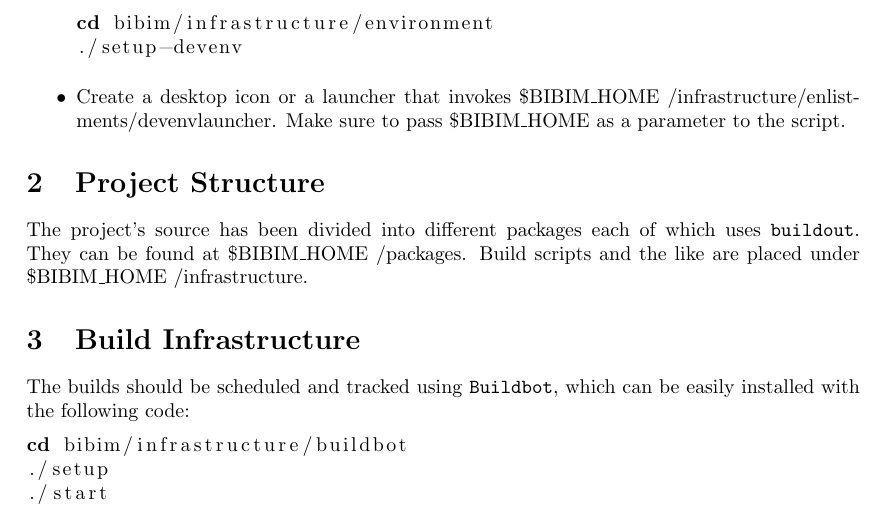
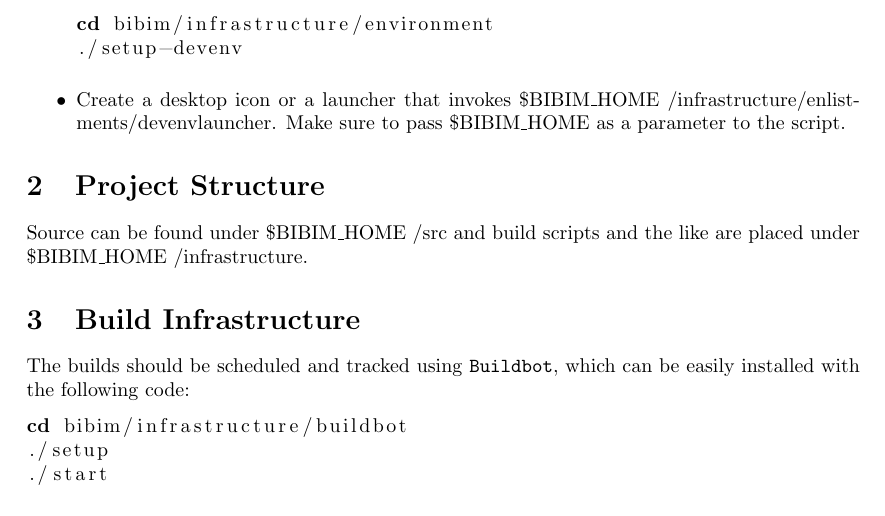
Before and after one commit to rxuriguera/bibtexIndexMaker, a LaTeX document (documentation/devManual/devManual.tex): part of page 1 of 2, cut so that both start at the same text. Compiled offline with pdfLaTeX.

Commit message:
Update developer manual to the new project structure

```diff
--- a/documentation/devManual/devManual.tex
+++ b/documentation/devManual/devManual.tex
@@ -65,7 +65,7 @@ cd bibim/infrastructure/environment
 \end{itemize}
 
 \section{Project Structure}
-The project's source has been divided into different packages each of which uses \texttt{buildout}. They can be found at \bimhome/packages. Build scripts and the like are placed under \bimhome/infrastructure.
+Source can be found under \bimhome/src and build scripts and the like are placed under \bimhome/infrastructure.
 
 \section{Build Infrastructure}
 The builds should be scheduled and tracked using \texttt{Buildbot}, which can be easily installed with the following code:
```
